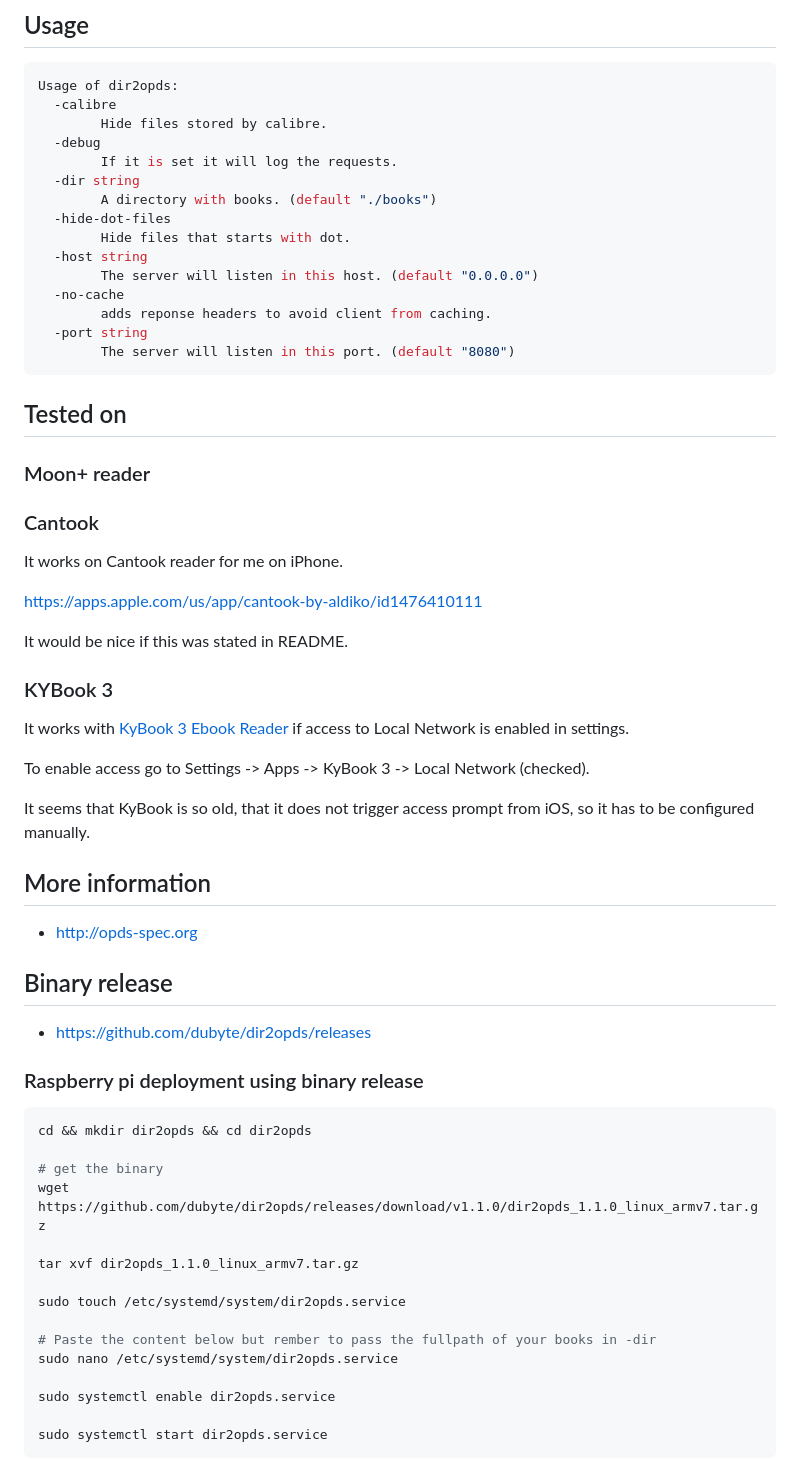
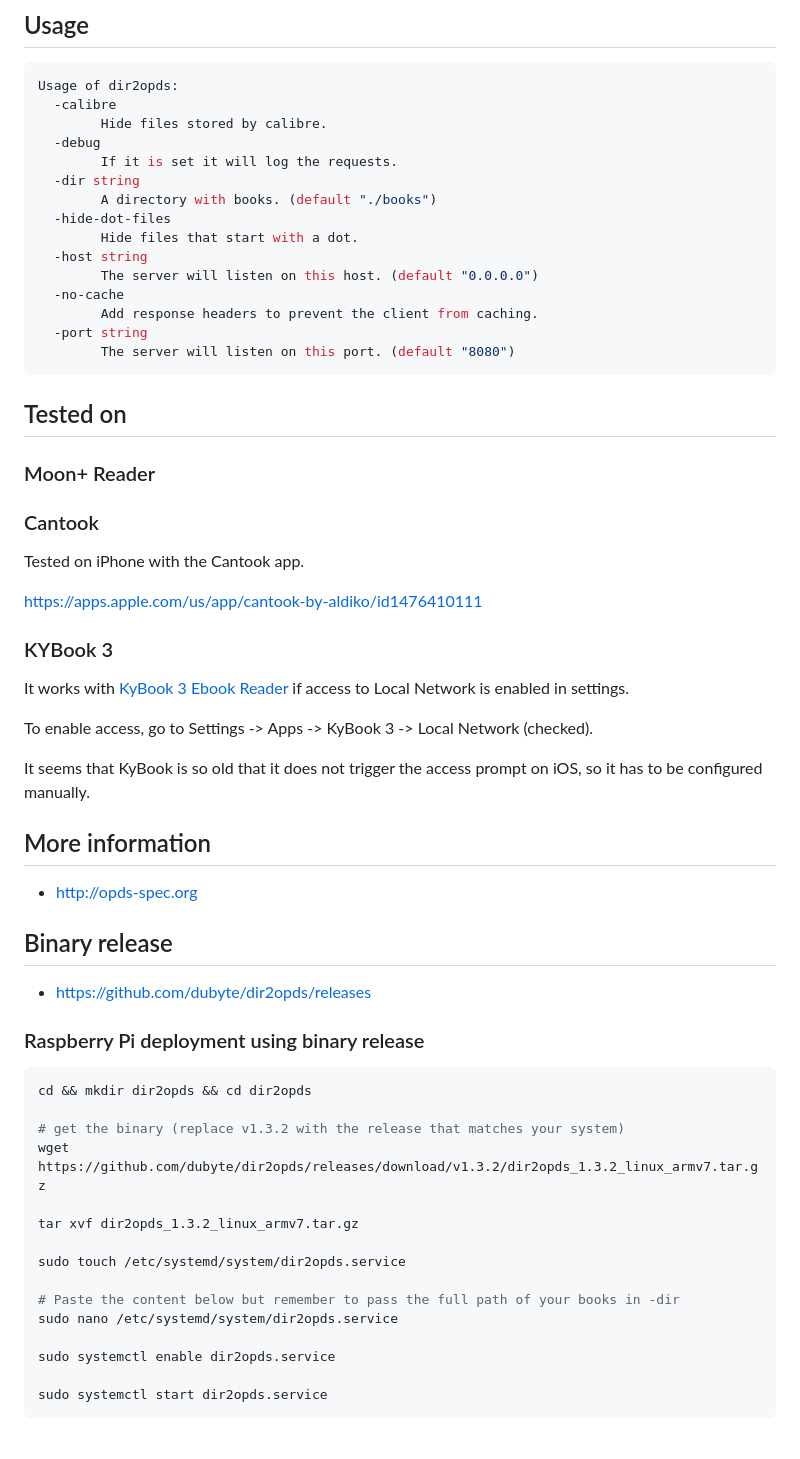
Before and after one commit to dubyte/dir2opds, a Markdown page: README.md, the part around one of its changes. Drawn GitHub-style; blank space fills up the shorter version.

Commit message:
chore: Readme typos fixed

````diff
--- a/README.md
+++ b/README.md
@@ -35,34 +35,32 @@ Usage of dir2opds:
   -dir string
         A directory with books. (default "./books")
   -hide-dot-files
-        Hide files that starts with dot.
+        Hide files that start with a dot.
   -host string
-        The server will listen in this host. (default "0.0.0.0")
+        The server will listen on this host. (default "0.0.0.0")
   -no-cache
-        adds reponse headers to avoid client from caching.
+        Add response headers to prevent the client from caching.
   -port string
-        The server will listen in this port. (default "8080")
+        The server will listen on this port. (default "8080")
 ```
 
 ## Tested on
 
-### Moon+ reader
+### Moon+ Reader
 
 ### Cantook
 
-It works on Cantook reader for me on iPhone.
+Tested on iPhone with the Cantook app.
 
 <https://apps.apple.com/us/app/cantook-by-aldiko/id1476410111>
-
-It would be nice if this was stated in README.
 
 ### KYBook 3
 
 It works with [KyBook 3 Ebook Reader](https://apps.apple.com/us/app/kybook-3-ebook-reader/id1348198785) if access to Local Network is enabled in settings.
 
-To enable access go to Settings -> Apps -> KyBook 3 -> Local Network (checked).
+To enable access, go to Settings -> Apps -> KyBook 3 -> Local Network (checked).
 
-It seems that KyBook is so old, that it does not trigger access prompt from iOS, so it has to be configured manually.
+It seems that KyBook is so old that it does not trigger the access prompt on iOS, so it has to be configured manually.
 
 ## More information
 
@@ -72,19 +70,19 @@ It seems that KyBook is so old, that it does not trigger access prompt from iOS,
 
 - <https://github.com/dubyte/dir2opds/releases>
 
-### Raspberry pi deployment using binary release
+### Raspberry Pi deployment using binary release
 
 ```bash
 cd && mkdir dir2opds && cd dir2opds
 
-# get the binary
-wget https://github.com/dubyte/dir2opds/releases/download/v1.1.0/dir2opds_1.1.0_linux_armv7.tar.gz
+# get the binary (replace v1.3.2 with the release that matches your system)
+wget https://github.com/dubyte/dir2opds/releases/download/v1.3.2/dir2opds_1.3.2_linux_armv7.tar.gz
 
-tar xvf dir2opds_1.1.0_linux_armv7.tar.gz
+tar xvf dir2opds_1.3.2_linux_armv7.tar.gz
 
 sudo touch /etc/systemd/system/dir2opds.service
 
-# Paste the content below but rember to pass the fullpath of your books in -dir
+# Paste the content below but remember to pass the full path of your books in -dir
 sudo nano /etc/systemd/system/dir2opds.service
 
 sudo systemctl enable dir2opds.service
````
Also changed, not shown: other parts of README.md (+6 -6 lines).
